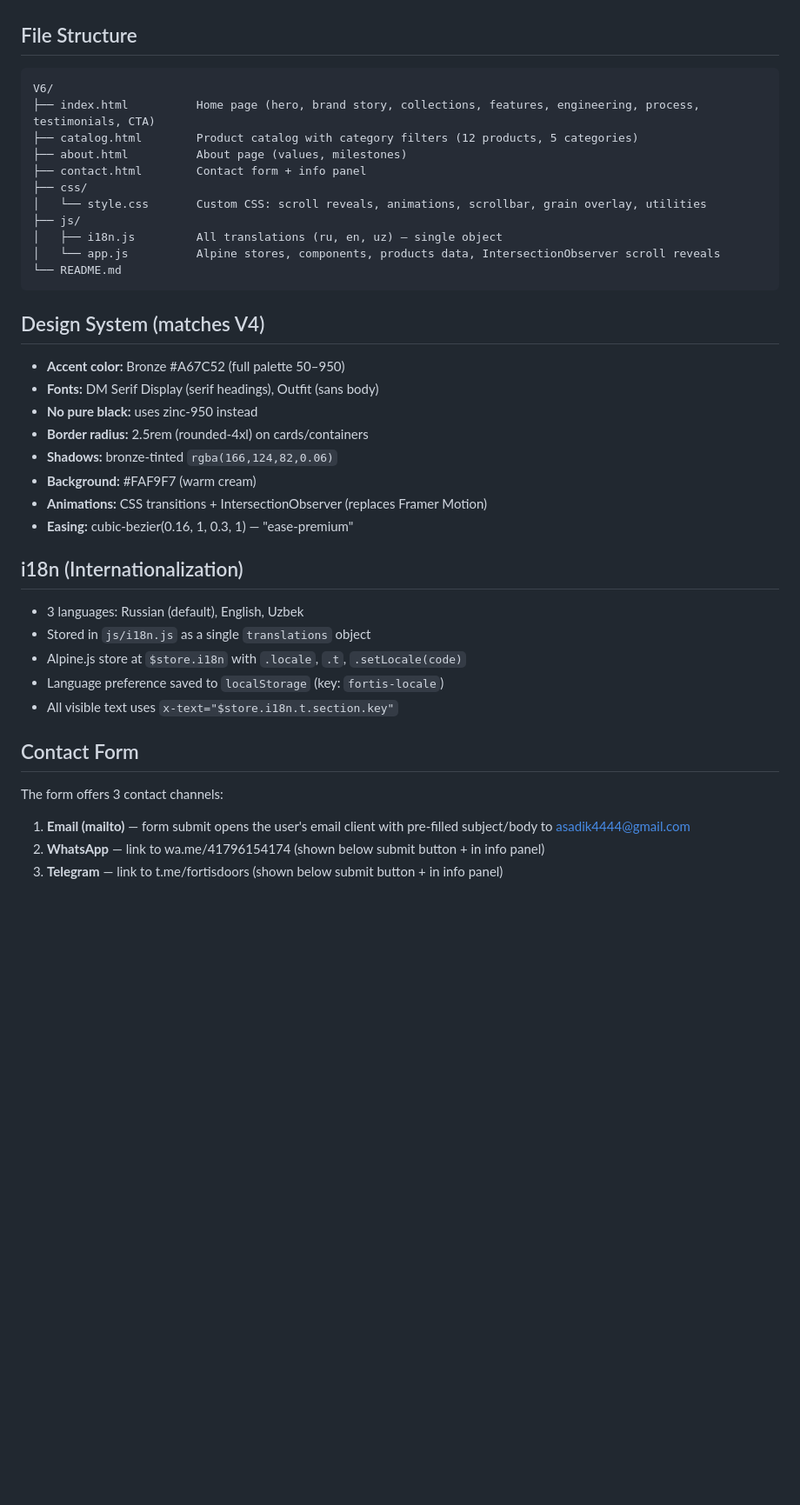
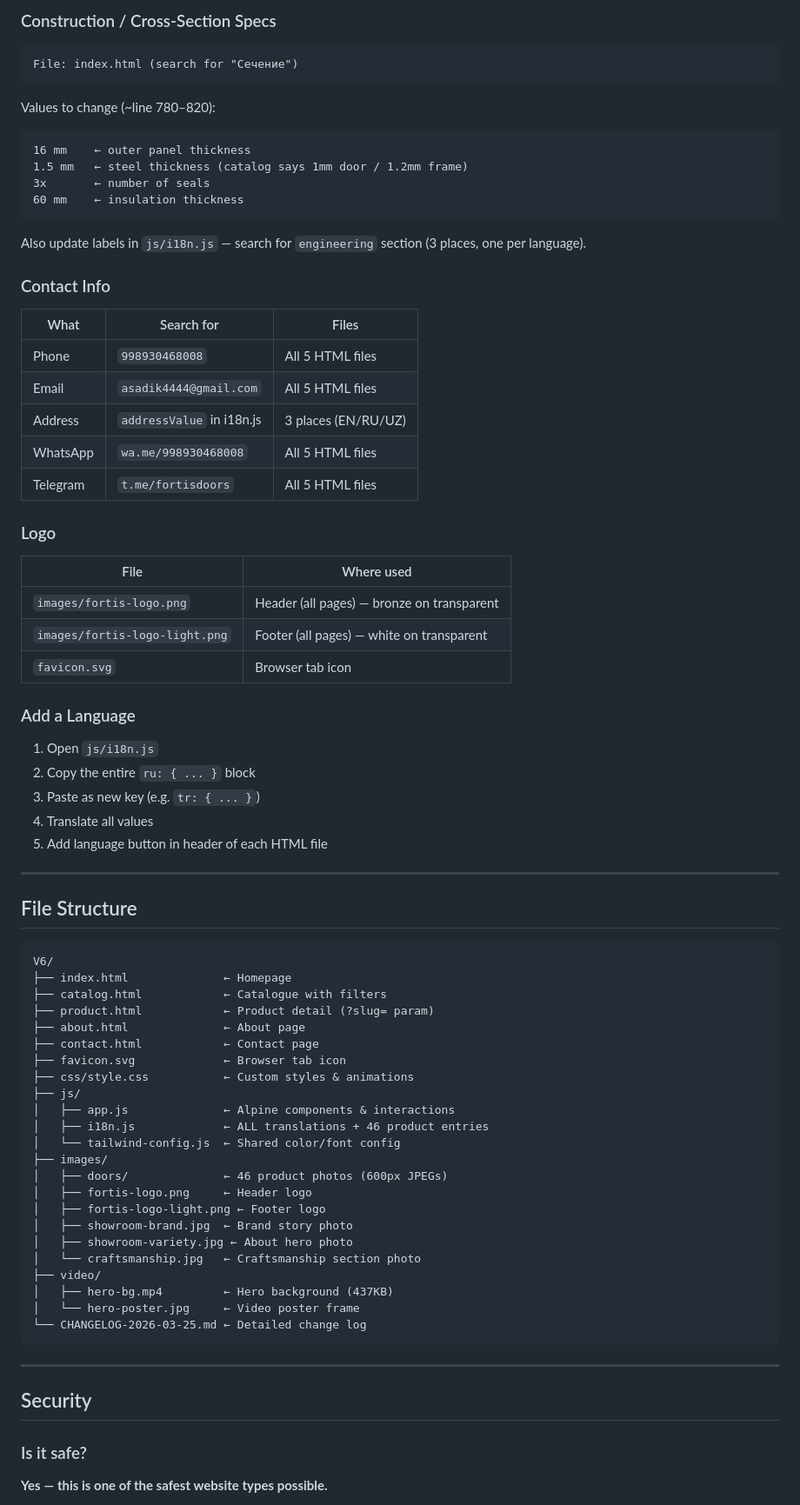
Before and after one commit to asadik4444-bot/fortis-doors-final, a Markdown page: README.md, the part around one of its changes. Shown at 87% size. Drawn GitHub-style; blank space fills up the shorter version.

Commit message:
Add comprehensive README with site manual, change guide, and security info
Co-Authored-By: Claude Opus 4.6 (1M context) <noreply@anthropic.com>

````diff
--- a/README.md
+++ b/README.md
@@ -10,39 +61,72 @@
+### Construction / Cross-Section Specs
+```
+File: index.html (search for "Сечение")
+```
+Values to change (~line 780–820):
+```
+16 mm    ← outer panel thickness
+1.5 mm   ← steel thickness (catalog says 1mm door / 1.2mm frame)
+3x       ← number of seals
+60 mm    ← insulation thickness
+```
+Also update labels in `js/i18n.js` — search for `engineering` section (3 places, one per language).
+
+### Contact Info
+| What | Search for | Files |
+|------|-----------|-------|
+| Phone | `998930468008` | All 5 HTML files |
+| Email | `asadik4444@gmail.com` | All 5 HTML files |
+| Address | `addressValue` in i18n.js | 3 places (EN/RU/UZ) |
+| WhatsApp | `wa.me/998930468008` | All 5 HTML files |
+| Telegram | `t.me/fortisdoors` | All 5 HTML files |
+
+### Logo
+| File | Where used |
+|------|-----------|
+| `images/fortis-logo.png` | Header (all pages) — bronze on transparent |
+| `images/fortis-logo-light.png` | Footer (all pages) — white on transparent |
+| `favicon.svg` | Browser tab icon |
+
+### Add a Language
+1. Open `js/i18n.js`
+2. Copy the entire `ru: { ... }` block
+3. Paste as new key (e.g. `tr: { ... }`)
+4. Translate all values
+5. Add language button in header of each HTML file
+
+---
 
 ## File Structure
 ```
 V6/
-├── index.html          Home page (hero, brand story, collections, features, engineering, process, testimonials, CTA)
-├── catalog.html        Product catalog with category filters (12 products, 5 categories)
-├── about.html          About page (values, milestones)
-├── contact.html        Contact form + info panel
-├── css/
-│   └── style.css       Custom CSS: scroll reveals, animations, scrollbar, grain overlay, utilities
+├── index.html              ← Homepage
+├── catalog.html            ← Catalogue with filters
+├── product.html            ← Product detail (?slug= param)
+├── about.html              ← About page
+├── contact.html            ← Contact page
+├── favicon.svg             ← Browser tab icon
+├── css/style.css           ← Custom styles & animations
 ├── js/
-│   ├── i18n.js         All translations (ru, en, uz) — single object
-│   └── app.js          Alpine stores, components, products data, IntersectionObserver scroll reveals
-└── README.md
+│   ├── app.js              ← Alpine components & interactions
+│   ├── i18n.js             ← ALL translations + 46 product entries
+│   └── tailwind-config.js  ← Shared color/font config
+├── images/
+│   ├── doors/              ← 46 product photos (600px JPEGs)
+│   ├── fortis-logo.png     ← Header logo
+│   ├── fortis-logo-light.png ← Footer logo
+│   ├── showroom-brand.jpg  ← Brand story photo
+│   ├── showroom-variety.jpg ← About hero photo
+│   └── craftsmanship.jpg   ← Craftsmanship section photo
+├── video/
+│   ├── hero-bg.mp4         ← Hero background (437KB)
+│   └── hero-poster.jpg     ← Video poster frame
+└── CHANGELOG-2026-03-25.md ← Detailed change log
 ```
 
-## Design System (matches V4)
-- **Accent color:** Bronze #A67C52 (full palette 50–950)
-- **Fonts:** DM Serif Display (serif headings), Outfit (sans body)
-- **No pure black:** uses zinc-950 instead
-- **Border radius:** 2.5rem (rounded-4xl) on cards/containers
-- **Shadows:** bronze-tinted `rgba(166,124,82,0.06)`
-- **Background:** #FAF9F7 (warm cream)
-- **Animations:** CSS transitions + IntersectionObserver (replaces Framer Motion)
-- **Easing:** cubic-bezier(0.16, 1, 0.3, 1) — "ease-premium"
+---
 
-## i18n (Internationalization)
-- 3 languages: Russian (default), English, Uzbek
-- Stored in `js/i18n.js` as a single `translations` object
-- Alpine.js store at `$store.i18n` with `.locale`, `.t`, `.setLocale(code)`
-- Language preference saved to `localStorage` (key: `fortis-locale`)
-- All visible text uses `x-text="$store.i18n.t.section.key"`
+## Security
 
-## Contact Form
-The form offers 3 contact channels:
-1. **Email (mailto)** — form submit opens the user's email client with pre-filled subject/body to asadik4444@gmail.com
-2. **WhatsApp** — link to wa.me/41796154174 (shown below submit button + in info panel)
-3. **Telegram** — link to t.me/fortisdoors (shown below submit button + in info panel)
+### Is it safe?
+**Yes — this is one of the safest website types possible.**
 
````
Also changed, not shown: other parts of README.md (+84 -57 lines).
